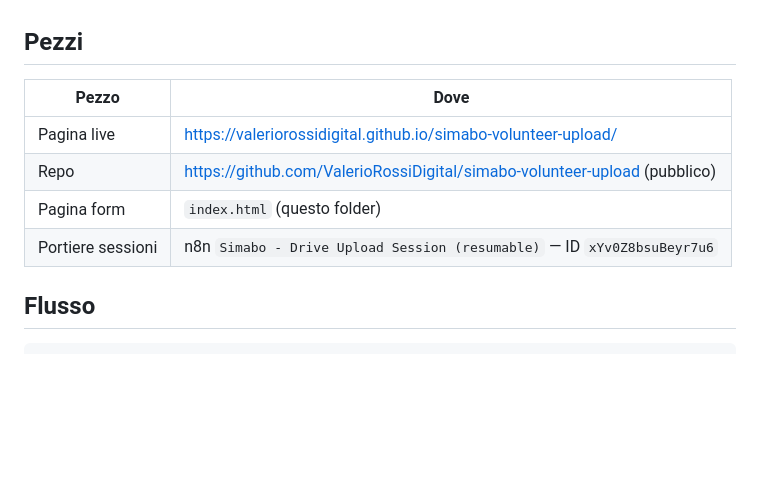
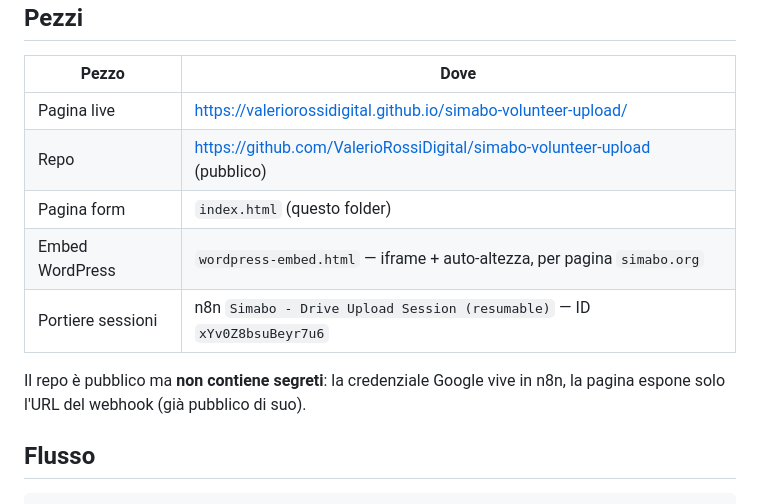
Before and after one commit to ValerioRossiDigital/simabo-volunteer-upload, a Markdown page: README.md, the part around one of its changes. Rendered like a GitHub page; blank space fills up the shorter version.

```diff
--- a/README.md
+++ b/README.md
@@ -12,7 +12,11 @@ di **staging**. I byte del file **non passano da n8n**: n8n apre solo una
 | Pagina live | https://valeriorossidigital.github.io/simabo-volunteer-upload/ |
 | Repo | https://github.com/ValerioRossiDigital/simabo-volunteer-upload (pubblico) |
 | Pagina form | `index.html` (questo folder) |
+| Embed WordPress | `wordpress-embed.html` — iframe + auto-altezza, per pagina `simabo.org` |
 | Portiere sessioni | n8n `Simabo - Drive Upload Session (resumable)` — ID `xYv0Z8bsuBeyr7u6` |
+
+Il repo è pubblico ma **non contiene segreti**: la credenziale Google vive in n8n,
+la pagina espone solo l'URL del webhook (già pubblico di suo).
 
 ## Flusso
 
```
Also changed, not shown: other parts of README.md (+44 -29 lines).
